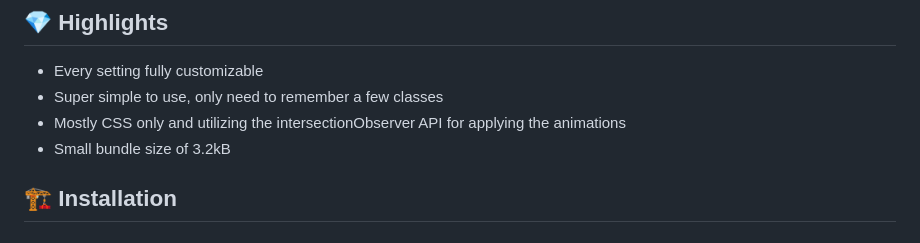
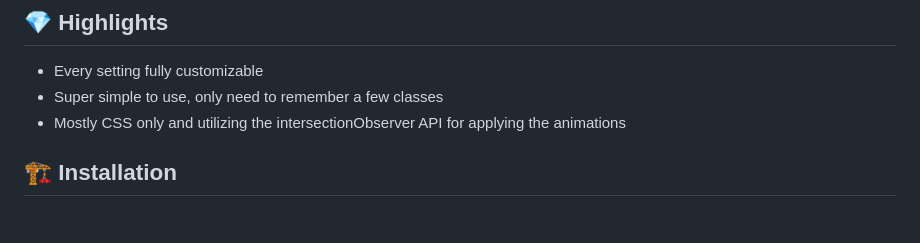
Before and after one commit to Michal-Skoula/simple-scroll-animations, a Markdown page: README.md, the part around the change. GitHub-like rendering.

```diff
--- a/README.md
+++ b/README.md
@@ -14,7 +14,6 @@ I made this for my personal website, as I really only needed simple animations a
 - Every setting fully customizable
 - Super simple to use, only need to remember a few classes
 - Mostly CSS only and utilizing the intersectionObserver API for applying the animations
-- Small bundle size of 3.2kB
 
 ## 🏗️ Installation
 ### 1. Link CSS and JS in your project
```
